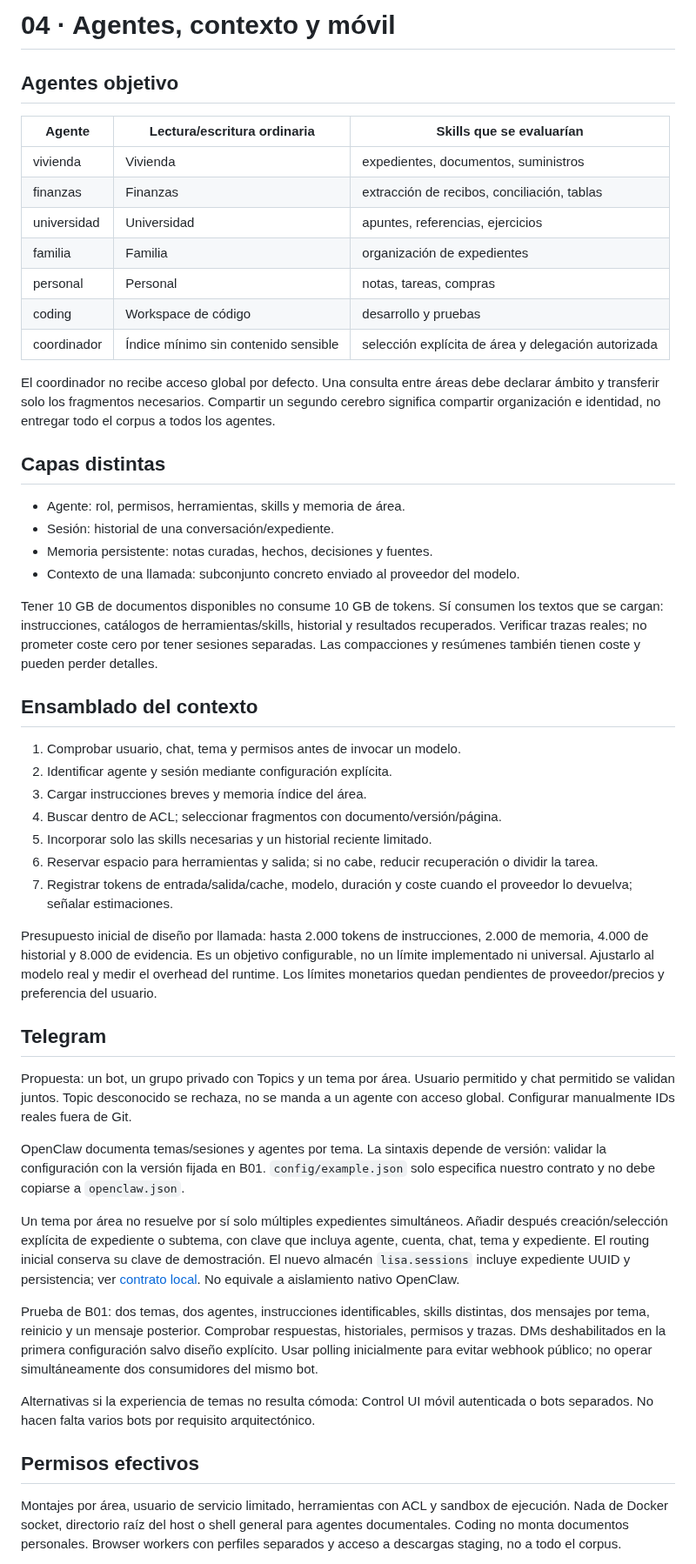
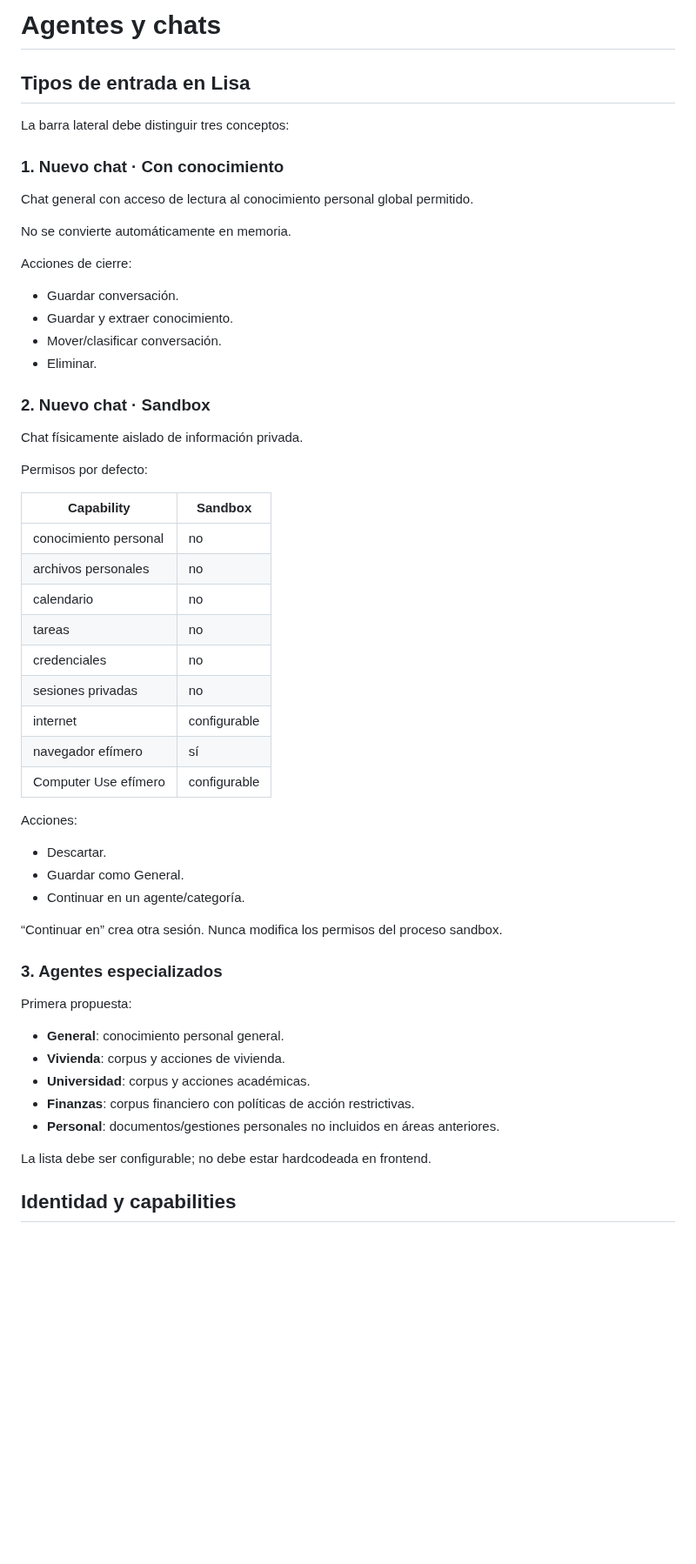
Before and after one commit to PabloPC05/lisa, a Markdown page: docs/04-agentes.md, the part around one of its changes. Shown at 87% size. GitHub-like rendering; blank space fills up the shorter version.

Commit message:
docs: specify agent identities and chat promotion

```diff
--- a/docs/04-agentes.md
+++ b/docs/04-agentes.md
@@ -1,53 +1,57 @@
-# 04 · Agentes, contexto y móvil
+# Agentes y chats
 
-## Agentes objetivo
+## Tipos de entrada en Lisa
 
-| Agente | Lectura/escritura ordinaria | Skills que se evaluarían |
-|---|---|---|
-| vivienda | Vivienda | expedientes, documentos, suministros |
-| finanzas | Finanzas | extracción de recibos, conciliación, tablas |
-| universidad | Universidad | apuntes, referencias, ejercicios |
-| familia | Familia | organización de expedientes |
-| personal | Personal | notas, tareas, compras |
-| coding | Workspace de código | desarrollo y pruebas |
-| coordinador | Índice mínimo sin contenido sensible | selección explícita de área y delegación autorizada |
+La barra lateral debe distinguir tres conceptos:
 
-El coordinador no recibe acceso global por defecto. Una consulta entre áreas debe declarar ámbito y transferir solo los fragmentos necesarios. Compartir un segundo cerebro significa compartir organización e identidad, no entregar todo el corpus a todos los agentes.
+### 1. Nuevo chat · Con conocimiento
 
-## Capas distintas
+Chat general con acceso de lectura al conocimiento personal global permitido.
 
-- Agente: rol, permisos, herramientas, skills y memoria de área.
-- Sesión: historial de una conversación/expediente.
-- Memoria persistente: notas curadas, hechos, decisiones y fuentes.
-- Contexto de una llamada: subconjunto concreto enviado al proveedor del modelo.
+No se convierte automáticamente en memoria.
 
-Tener 10 GB de documentos disponibles no consume 10 GB de tokens. Sí consumen los textos que se cargan: instrucciones, catálogos de herramientas/skills, historial y resultados recuperados. Verificar trazas reales; no prometer coste cero por tener sesiones separadas. Las compacciones y resúmenes también tienen coste y pueden perder detalles.
+Acciones de cierre:
+- Guardar conversación.
+- Guardar y extraer conocimiento.
+- Mover/clasificar conversación.
+- Eliminar.
 
-## Ensamblado del contexto
+### 2. Nuevo chat · Sandbox
 
-1. Comprobar usuario, chat, tema y permisos antes de invocar un modelo.
-2. Identificar agente y sesión mediante configuración explícita.
-3. Cargar instrucciones breves y memoria índice del área.
-4. Buscar dentro de ACL; seleccionar fragmentos con documento/versión/página.
-5. Incorporar solo las skills necesarias y un historial reciente limitado.
-6. Reservar espacio para herramientas y salida; si no cabe, reducir recuperación o dividir la tarea.
-7. Registrar tokens de entrada/salida/cache, modelo, duración y coste cuando el proveedor lo devuelva; señalar estimaciones.
+Chat físicamente aislado de información privada.
 
-Presupuesto inicial de diseño por llamada: hasta 2.000 tokens de instrucciones, 2.000 de memoria, 4.000 de historial y 8.000 de evidencia. Es un objetivo configurable, no un límite implementado ni universal. Ajustarlo al modelo real y medir el overhead del runtime. Los límites monetarios quedan pendientes de proveedor/precios y preferencia del usuario.
+Permisos por defecto:
 
-## Telegram
+| Capability | Sandbox |
+|---|---|
+| conocimiento personal | no |
+| archivos personales | no |
+| calendario | no |
+| tareas | no |
+| credenciales | no |
+| sesiones privadas | no |
+| internet | configurable |
+| navegador efímero | sí |
+| Computer Use efímero | configurable |
 
-Propuesta: un bot, un grupo privado con Topics y un tema por área. Usuario permitido y chat permitido se validan juntos. Topic desconocido se rechaza, no se manda a un agente con acceso global. Configurar manualmente IDs reales fuera de Git.
+Acciones:
+- Descartar.
+- Guardar como General.
+- Continuar en un agente/categoría.
 
-OpenClaw documenta temas/sesiones y agentes por tema. La sintaxis depende de versión: validar la configuración con la versión fijada en B01. `config/example.json` solo especifica nuestro contrato y no debe copiarse a `openclaw.json`.
+“Continuar en” crea otra sesión. Nunca modifica los permisos del proceso sandbox.
 
-Un tema por área no resuelve por sí solo múltiples expedientes simultáneos. Añadir después creación/selección explícita de expediente o subtema, con clave que incluya agente, cuenta, chat, tema y expediente. El routing inicial conserva su clave de demostración. El nuevo almacén `lisa.sessions` incluye expediente UUID y persistencia; ver [contrato local](10-sesiones-locales.md). No equivale a aislamiento nativo OpenClaw.
+### 3. Agentes especializados
 
-Prueba de B01: dos temas, dos agentes, instrucciones identificables, skills distintas, dos mensajes por tema, reinicio y un mensaje posterior. Comprobar respuestas, historiales, permisos y trazas. DMs deshabilitados en la primera configuración salvo diseño explícito. Usar polling inicialmente para evitar webhook público; no operar simultáneamente dos consumidores del mismo bot.
+Primera propuesta:
 
-Alternativas si la experiencia de temas no resulta cómoda: Control UI móvil autenticada o bots separados. No hacen falta varios bots por requisito arquitectónico.
+- **General**: conocimiento personal general.
+- **Vivienda**: corpus y acciones de vivienda.
+- **Universidad**: corpus y acciones académicas.
+- **Finanzas**: corpus financiero con políticas de acción restrictivas.
+- **Personal**: documentos/gestiones personales no incluidos en áreas anteriores.
 
-## Permisos efectivos
+La lista debe ser configurable; no debe estar hardcodeada en frontend.
 
-Montajes por área, usuario de servicio limitado, herramientas con ACL y sandbox de ejecución. Nada de Docker socket, directorio raíz del host o shell general para agentes documentales. Coding no monta documentos personales. Browser workers con perfiles separados y acceso a descargas staging, no a todo el corpus.
+## Identidad y capabilities
 
```
Also changed, not shown: other parts of docs/04-agentes.md (+107 -1 lines).
